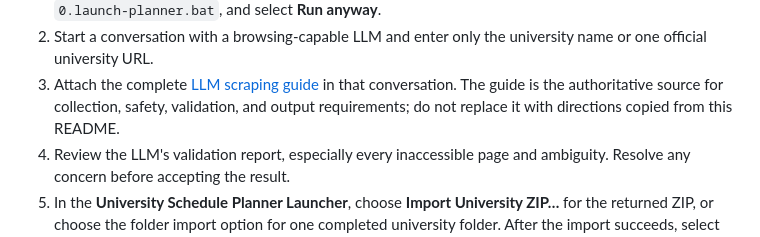
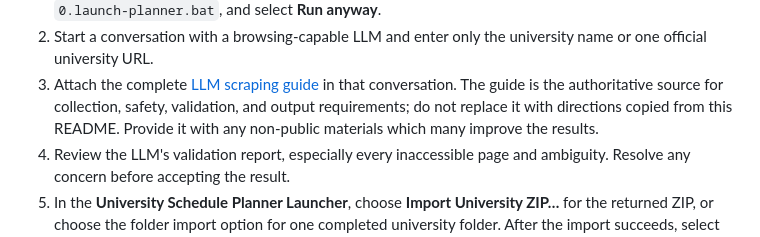
Before and after one commit to ryanhhansonuscg/University-Schedule-Planner, a Markdown page: README.md, the part around the change. GitHub-like rendering.

Commit message:
Update README with additional guidance on materials
Clarify instructions for providing non-public materials.

```diff
--- a/README.md
+++ b/README.md
@@ -16,7 +16,7 @@ university schedule data.
 3. Attach the complete [LLM scraping guide](template/university-template/LLM-SCRAPING-GUIDE.md)
    in that conversation. The guide is the authoritative source for collection,
    safety, validation, and output requirements; do not replace it with directions
-   copied from this README.
+   copied from this README. Provide it with any non-public materials which many improve the results.
 4. Review the LLM's validation report, especially every inaccessible page and
    ambiguity. Resolve any concern before accepting the result.
 5. In the **University Schedule Planner Launcher**, choose **Import University ZIP…** for the returned ZIP, or
```
